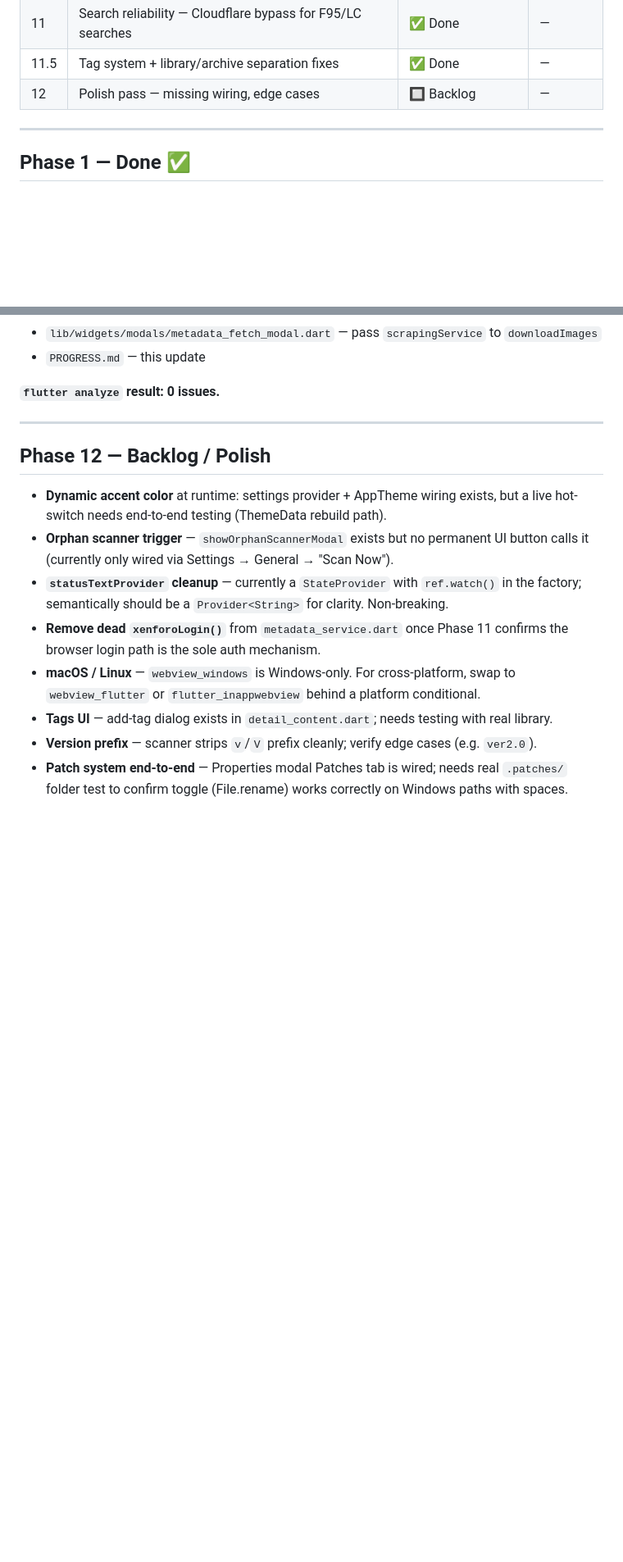
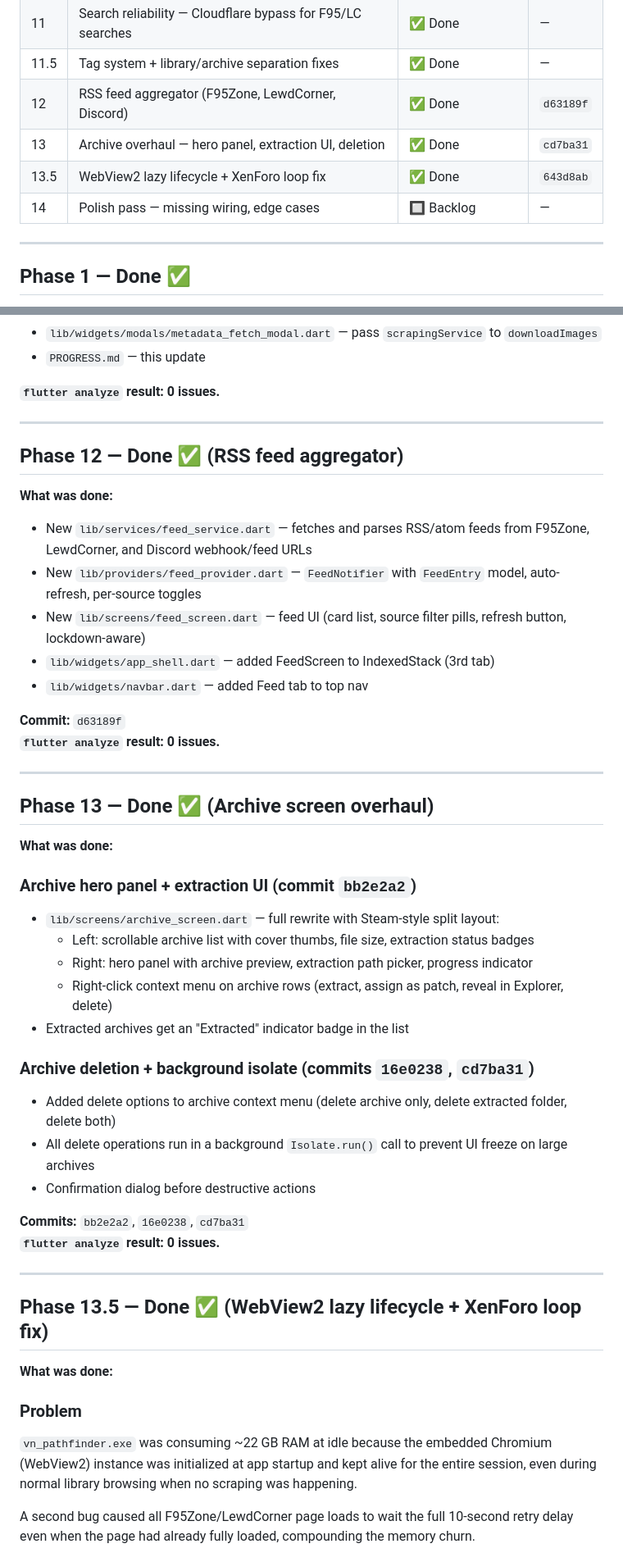
Before and after one commit to NikoCloud/vn-pathfinder-flutter, a Markdown page: PROGRESS.md, 2 parts joined by grey strips. Shown at 82% size. GitHub-like rendering; blank space fills up the shorter version.

Commit message:
Docs: update PROGRESS.md through Phase 13.5
Adds Phase 12 (RSS feed), Phase 13 (archive overhaul), and Phase 13.5
(WebView2 lazy lifecycle + XenForo loop fix) entries. Updates the phase
status table and backlog. Renames old Phase 12 polish backlog to Phase 14.

Co-Authored-By: Claude Sonnet 4.6 <noreply@anthropic.com>

```diff
--- a/PROGRESS.md
+++ b/PROGRESS.md
@@ -26,7 +26,10 @@
 | 10.5 | Login system overhaul + VNDB card in Settings | ✅ Done | — |
 | 11 | Search reliability — Cloudflare bypass for F95/LC searches | ✅ Done | — |
 | 11.5 | Tag system + library/archive separation fixes | ✅ Done | — |
-| 12 | Polish pass — missing wiring, edge cases | 🔲 Backlog | — |
+| 12 | RSS feed aggregator (F95Zone, LewdCorner, Discord) | ✅ Done | `d63189f` |
+| 13 | Archive overhaul — hero panel, extraction UI, deletion | ✅ Done | `cd7ba31` |
+| 13.5 | WebView2 lazy lifecycle + XenForo loop fix | ✅ Done | `643d8ab` |
+| 14 | Polish pass — missing wiring, edge cases | 🔲 Backlog | — |
 
 ---
 
@@ -368,19 +371,47 @@ webview_windows: ^0.4.0   # itch.io embedded browser login (Windows only)
 
 ---
 
-## Phase 12 — Backlog / Polish
+## Phase 12 — Done ✅  (RSS feed aggregator)
 
-- **Dynamic accent color** at runtime: settings provider + AppTheme wiring exists, but a
-  live hot-switch needs end-to-end testing (ThemeData rebuild path).
-- **Orphan scanner trigger** — `showOrphanScannerModal` exists but no permanent UI button
-  calls it (currently only wired via Settings → General → "Scan Now").
-- **`statusTextProvider` cleanup** — currently a `StateProvider` with `ref.watch()` in the
-  factory; semantically should be a `Provider<String>` for clarity. Non-breaking.
-- **Remove dead `xenforoLogin()`** from `metadata_service.dart` once Phase 11 confirms the
-  browser login path is the sole auth mechanism.
-- **macOS / Linux** — `webview_windows` is Windows-only. For cross-platform, swap to
-  `webview_flutter` or `flutter_inappwebview` behind a platform conditional.
-- **Tags UI** — add-tag dialog exists in `detail_content.dart`; needs testing with real library.
-- **Version prefix** — scanner strips `v`/`V` prefix cleanly; verify edge cases (e.g. `ver2.0`).
-- **Patch system end-to-end** — Properties modal Patches tab is wired; needs real `.patches/`
-  folder test to confirm toggle (File.rename) works correctly on Windows paths with spaces.
+**What was done:**
+- New `lib/services/feed_service.dart` — fetches and parses RSS/atom feeds from F95Zone, LewdCorner, and Discord webhook/feed URLs
+- New `lib/providers/feed_provider.dart` — `FeedNotifier` with `FeedEntry` model, auto-refresh, per-source toggles
+- New `lib/screens/feed_screen.dart` — feed UI (card list, source filter pills, refresh button, lockdown-aware)
+- `lib/widgets/app_shell.dart` — added FeedScreen to IndexedStack (3rd tab)
+- `lib/widgets/navbar.dart` — added Feed tab to top nav
+
+**Commit:** `d63189f`
+**`flutter analyze` result: 0 issues.**
+
+---
+
+## Phase 13 — Done ✅  (Archive screen overhaul)
+
+**What was done:**
+
+### Archive hero panel + extraction UI (commit `bb2e2a2`)
+- `lib/screens/archive_screen.dart` — full rewrite with Steam-style split layout:
+  - Left: scrollable archive list with cover thumbs, file size, extraction status badges
+  - Right: hero panel with archive preview, extraction path picker, progress indicator
+  - Right-click context menu on archive rows (extract, assign as patch, reveal in Explorer, delete)
+- Extracted archives get an "Extracted" indicator badge in the list
+
+### Archive deletion + background isolate (commits `16e0238`, `cd7ba31`)
+- Added delete options to archive context menu (delete archive only, delete extracted folder, delete both)
+- All delete operations run in a background `Isolate.run()` call to prevent UI freeze on large archives
+- Confirmation dialog before destructive actions
+
+**Commits:** `bb2e2a2`, `16e0238`, `cd7ba31`
+**`flutter analyze` result: 0 issues.**
+
+---
+
+## Phase 13.5 — Done ✅  (WebView2 lazy lifecycle + XenForo loop fix)
+
+**What was done:**
+
+### Problem
+`vn_pathfinder.exe` was consuming ~22 GB RAM at idle because the embedded Chromium (WebView2) instance was initialized at app startup and kept alive for the entire session, even during normal library browsing when no scraping was happening.
+
+A second bug caused all F95Zone/LewdCorner page loads to wait the full 10-second retry delay even when the page had already fully loaded, compounding the memory churn.
+
```
Also changed, not shown: other parts of PROGRESS.md (+40 -0 lines).
